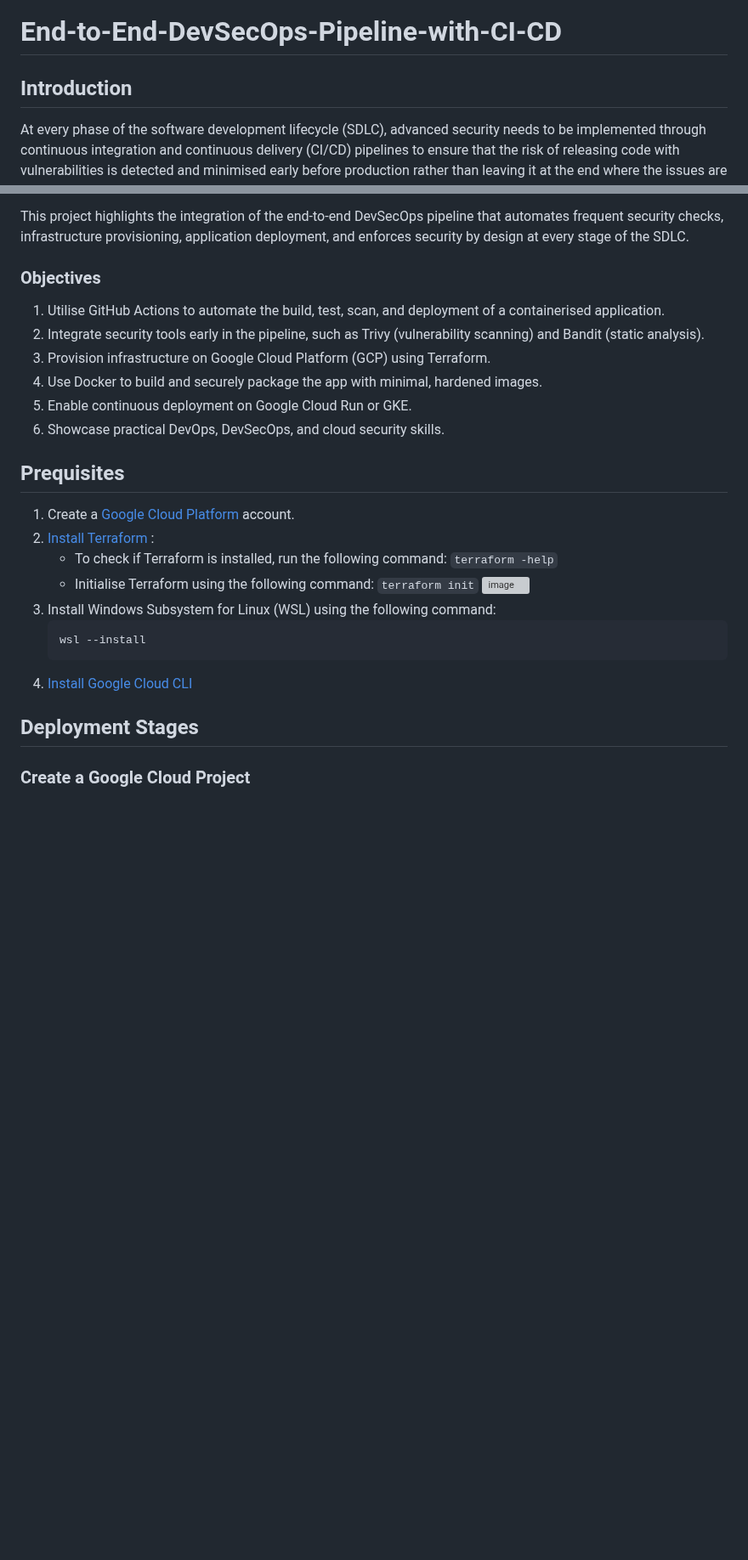
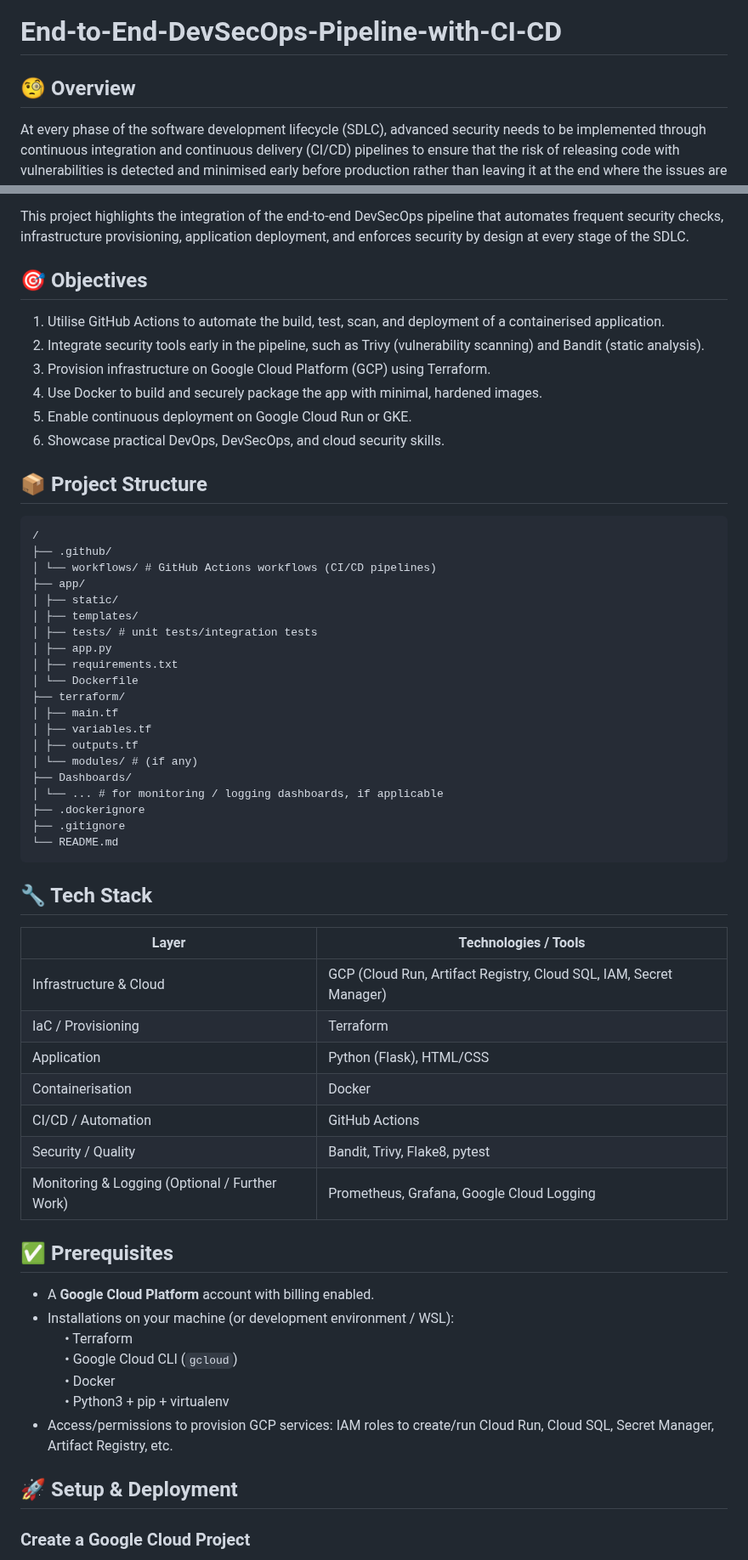
Before and after one commit to cheran99/End-to-End-DevSecOps-Pipeline-with-CI-CD, a Markdown page: README.md, 2 parts joined by grey strips. Shown at 85% size. Rendered like a GitHub page; blank space fills up the shorter version; grey boxes are pictures that could not be loaded.

````diff
--- a/README.md
+++ b/README.md
@@ -1,6 +1,6 @@
 # End-to-End-DevSecOps-Pipeline-with-CI-CD
 
-## Introduction
+## 🧐 Overview
 
 At every phase of the software development lifecycle (SDLC), advanced security needs to be implemented through continuous integration and continuous delivery (CI/CD) pipelines to ensure that the risk of releasing code with vulnerabilities is detected and minimised early before production rather than leaving it at the end where the issues are more diffciult and costly to resolve.
 
@@ -8,7 +8,7 @@ The most common tactic attackers use to access an organisation's data and assets
 
 This project highlights the integration of the end-to-end DevSecOps pipeline that automates frequent security checks, infrastructure provisioning, application deployment, and enforces security by design at every stage of the SDLC.
 
-### Objectives
+## 🎯 Objectives
 1. Utilise GitHub Actions to automate the build, test, scan, and deployment of a containerised application.
 2. Integrate security tools early in the pipeline, such as Trivy (vulnerability scanning) and Bandit (static analysis).
 3. Provision infrastructure on Google Cloud Platform (GCP) using Terraform.
@@ -16,22 +16,53 @@ This project highlights the integration of the end-to-end DevSecOps pipeline tha
 5. Enable continuous deployment on Google Cloud Run or GKE.
 6. Showcase practical DevOps, DevSecOps, and cloud security skills.
 
-## Prequisites
+## 📦 Project Structure
+```
+/
+├── .github/
+│ └── workflows/ # GitHub Actions workflows (CI/CD pipelines)
+├── app/
+│ ├── static/
+│ ├── templates/
+│ ├── tests/ # unit tests/integration tests
+│ ├── app.py
+│ ├── requirements.txt
+│ └── Dockerfile
+├── terraform/
+│ ├── main.tf
+│ ├── variables.tf
+│ ├── outputs.tf
+│ └── modules/ # (if any)
+├── Dashboards/
+│ └── ... # for monitoring / logging dashboards, if applicable
+├── .dockerignore
+├── .gitignore
+└── README.md
+```
 
-1. Create a <a href="https://cloud.google.com/"> Google Cloud Platform </a> account.
-2. <a href="https://developer.hashicorp.com/terraform/tutorials/aws-get-started/install-cli"> Install Terraform </a>:
-   - To check if Terraform is installed, run the following command:
-      `terraform -help`
-    - Initialise Terraform using the following command:
-      `terraform init`
-      ![image](https://github.com/user-attachments/assets/7cf5ffc3-e110-4941-a7ad-2f703e4bb4c9)
-3. Install Windows Subsystem for Linux (WSL) using the following command:
-   ```
-   wsl --install
-   ```
-4. <a href="https://cloud.google.com/sdk/docs/install"> Install Google Cloud CLI </a>
+## 🔧 Tech Stack
 
-## Deployment Stages
+| Layer | Technologies / Tools |
+|-------|-------------------------|
+| Infrastructure & Cloud | GCP (Cloud Run, Artifact Registry, Cloud SQL, IAM, Secret Manager) |
+| IaC / Provisioning | Terraform |
+| Application | Python (Flask), HTML/CSS |
+| Containerisation | Docker |
+| CI/CD / Automation | GitHub Actions |
+| Security / Quality | Bandit, Trivy, Flake8, pytest |
+| Monitoring & Logging (Optional / Further Work) | Prometheus, Grafana, Google Cloud Logging |
+
+## ✅ Prerequisites
+
+- A **Google Cloud Platform** account with billing enabled.
+- Installations on your machine (or development environment / WSL):
+    • Terraform
+    • Google Cloud CLI (`gcloud`)
+    • Docker
+    • Python3 + pip + virtualenv
+- Access/permissions to provision GCP services: IAM roles to create/run Cloud Run, Cloud SQL, Secret Manager, Artifact Registry, etc.
+
+## 🚀 Setup & Deployment
 
 ### Create a Google Cloud Project
 
````
